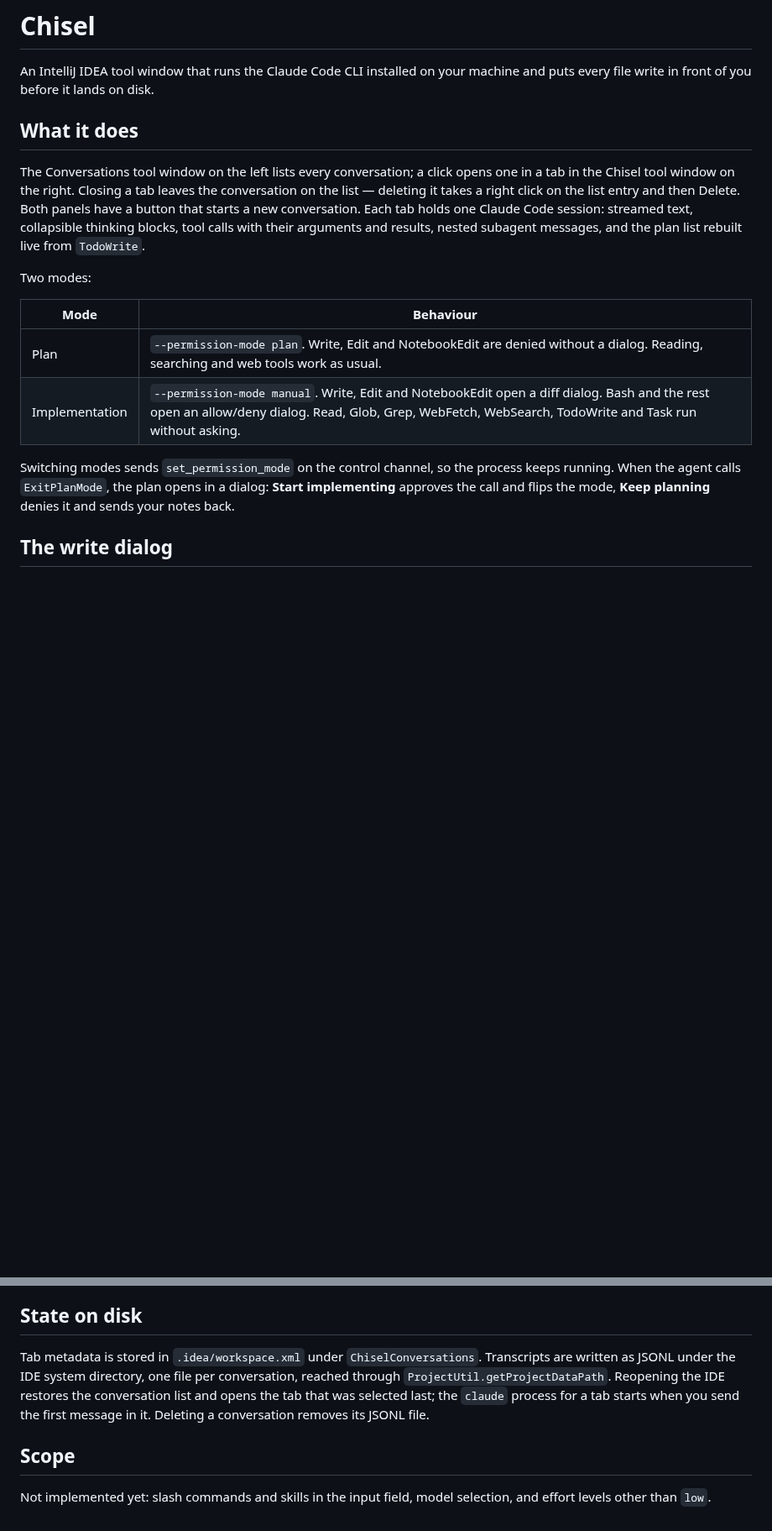
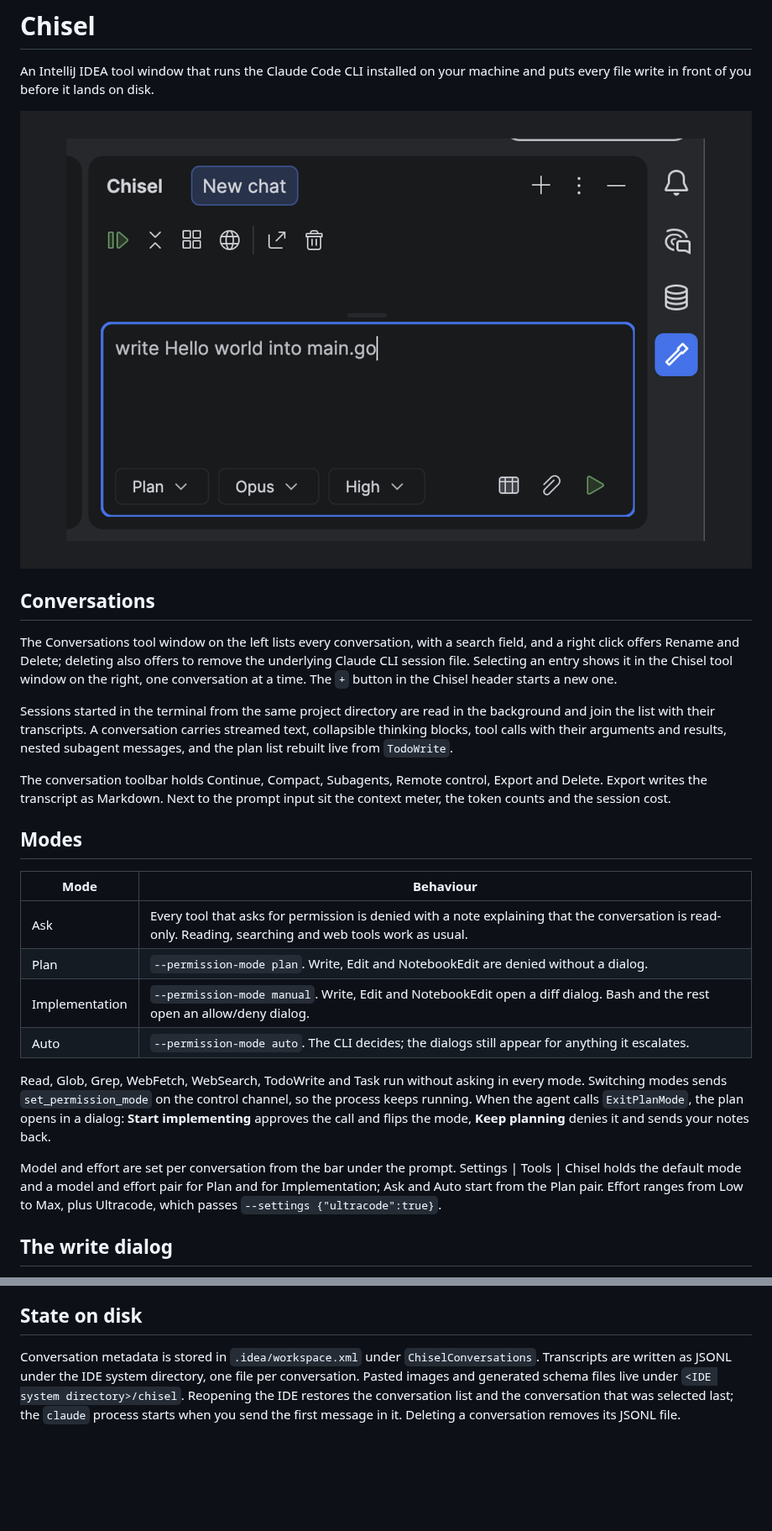
Before and after one commit to matisiekpl/chisel, a Markdown page: README.md, 2 parts joined by grey strips. Shown at 84% size. Rendered like a GitHub page; pictures changed too: screenshots/prompt.png (added); blank space fills up the shorter version.

```diff
--- a/README.md
+++ b/README.md
@@ -3,25 +3,42 @@
 An IntelliJ IDEA tool window that runs the Claude Code CLI installed on your machine and puts
 every file write in front of you before it lands on disk.
 
-## What it does
+![Chisel prompt input](screenshots/prompt.png)
 
-The Conversations tool window on the left lists every conversation; a click opens one in a tab
-in the Chisel tool window on the right. Closing a tab leaves the conversation on the list —
-deleting it takes a right click on the list entry and then Delete. Both panels have a button
-that starts a new conversation. Each tab holds one Claude Code session: streamed text,
-collapsible thinking blocks, tool calls with their arguments and results, nested subagent
-messages, and the plan list rebuilt live from `TodoWrite`.
+## Conversations
 
-Two modes:
+The Conversations tool window on the left lists every conversation, with a search field, and a
+right click offers Rename and Delete; deleting also offers to remove the underlying Claude CLI
+session file. Selecting an entry shows it in the Chisel tool window on the right, one
+conversation at a time. The `+` button in the Chisel header starts a new one.
+
+Sessions started in the terminal from the same project directory are read in the background and
+join the list with their transcripts. A conversation carries streamed text, collapsible thinking
+blocks, tool calls with their arguments and results, nested subagent messages, and the plan list
+rebuilt live from `TodoWrite`.
+
+The conversation toolbar holds Continue, Compact, Subagents, Remote control, Export and Delete.
+Export writes the transcript as Markdown. Next to the prompt input sit the context meter, the
+token counts and the session cost.
+
+## Modes
 
 | Mode | Behaviour |
 | --- | --- |
-| Plan | `--permission-mode plan`. Write, Edit and NotebookEdit are denied without a dialog. Reading, searching and web tools work as usual. |
-| Implementation | `--permission-mode manual`. Write, Edit and NotebookEdit open a diff dialog. Bash and the rest open an allow/deny dialog. Read, Glob, Grep, WebFetch, WebSearch, TodoWrite and Task run without asking. |
+| Ask | Every tool that asks for permission is denied with a note explaining that the conversation is read-only. Reading, searching and web tools work as usual. |
+| Plan | `--permission-mode plan`. Write, Edit and NotebookEdit are denied without a dialog. |
+| Implementation | `--permission-mode manual`. Write, Edit and NotebookEdit open a diff dialog. Bash and the rest open an allow/deny dialog. |
+| Auto | `--permission-mode auto`. The CLI decides; the dialogs still appear for anything it escalates. |
 
+Read, Glob, Grep, WebFetch, WebSearch, TodoWrite and Task run without asking in every mode.
 Switching modes sends `set_permission_mode` on the control channel, so the process keeps running.
 When the agent calls `ExitPlanMode`, the plan opens in a dialog: **Start implementing** approves
 the call and flips the mode, **Keep planning** denies it and sends your notes back.
+
+Model and effort are set per conversation from the bar under the prompt. Settings | Tools |
+Chisel holds the default mode and a model and effort pair for Plan and for Implementation; Ask
+and Auto start from the Plan pair. Effort ranges from Low to Max, plus Ultracode, which passes
+`--settings {"ultracode":true}`.
 
 ## The write dialog
 
@@ -111,13 +141,8 @@ do not appear in `claude --help`; they are documented and present in the binary.
 
 ## State on disk
 
-Tab metadata is stored in `.idea/workspace.xml` under `ChiselConversations`. Transcripts are
-written as JSONL under the IDE system directory, one file per conversation, reached through
-`ProjectUtil.getProjectDataPath`. Reopening the IDE restores the conversation list and opens
-the tab that was selected last; the `claude` process for a tab starts when you send the first
-message in it. Deleting a conversation removes its JSONL file.
-
-## Scope
-
-Not implemented yet: slash commands and skills in the input field, model selection, and effort
-levels other than `low`.
+Conversation metadata is stored in `.idea/workspace.xml` under `ChiselConversations`. Transcripts
+are written as JSONL under the IDE system directory, one file per conversation. Pasted images and
+generated schema files live under `<IDE system directory>/chisel`. Reopening the IDE restores the
+conversation list and the conversation that was selected last; the `claude` process starts when
+you send the first message in it. Deleting a conversation removes its JSONL file.
```
Also changed, not shown: other parts of README.md (+39 -26 lines), 3 other files.
